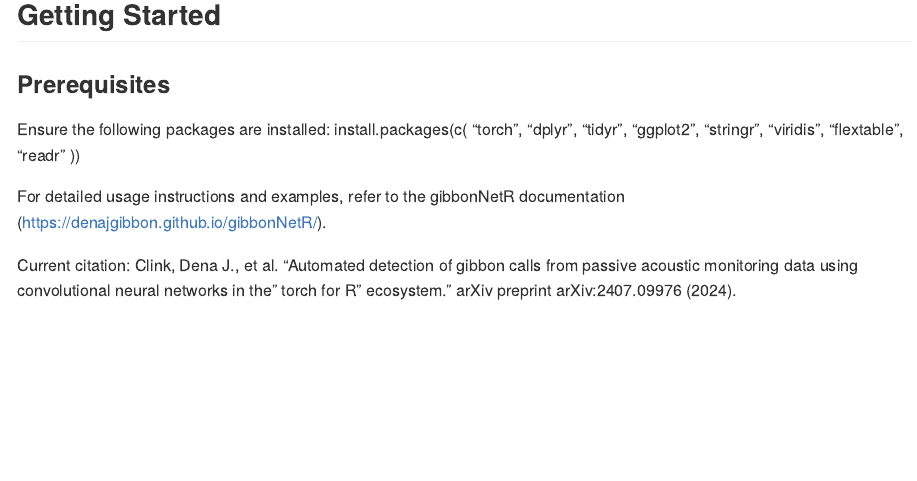
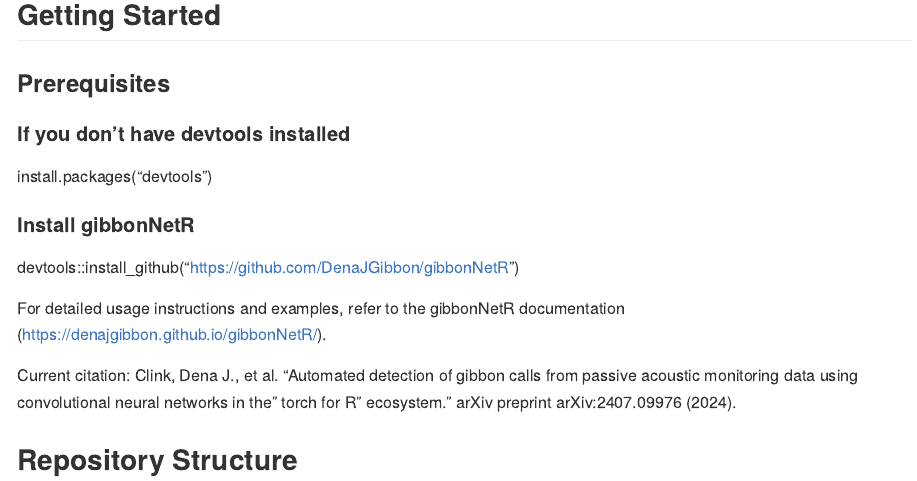
Before and after one commit to DenaJGibbon/torch-for-R-gibbons, an R Markdown document (README.Rmd): the page in a window 1100 px wide, from 1150 px down before the commit and from 220 px down after it, so that both start at the same text. Rendered offline with R 4.5, knitr and Pandoc, with nearby package versions.

Commit message:
Update README

```diff
--- a/README.Rmd
+++ b/README.Rmd
@@ -18,6 +18,21 @@ knitr::opts_chunk$set(
 
 
 This repository provides a comprehensive pipeline for training, evaluating, and deploying convolutional neural networks (CNNs) for gibbon call detection using the `torch` and `gibbonNetR` packages in R. It includes data preprocessing, model training, evaluation, and deployment across a range of configurations and test conditions.
+
+## Getting Started
+
+### Prerequisites
+#### If you don't have devtools installed
+install.packages("devtools")
+
+#### Install gibbonNetR
+devtools::install_github("https://github.com/DenaJGibbon/gibbonNetR")
+
+For detailed usage instructions and examples, refer to the gibbonNetR documentation (https://denajgibbon.github.io/gibbonNetR/).
+
+Current citation:
+Clink, Dena J., et al. "Automated detection of gibbon calls from passive acoustic monitoring data using convolutional neural networks in the" torch for R" ecosystem." arXiv preprint arXiv:2407.09976 (2024).
+
 
 ## Repository Structure
 
@@ -58,20 +73,3 @@ This repository provides a comprehensive pipeline for training, evaluating, and
 
 - **Part 7. Call Density Plots.R**
   Generates visualizations of call densities across space.
-
-
-## Getting Started
-
-### Prerequisites
-
-Ensure the following packages are installed:
-install.packages(c(
-  "torch", "dplyr", "tidyr", "ggplot2", "stringr",
-  "viridis", "flextable", "readr"
-))
-
-
-For detailed usage instructions and examples, refer to the gibbonNetR documentation (https://denajgibbon.github.io/gibbonNetR/).
-
-Current citation:
-Clink, Dena J., et al. "Automated detection of gibbon calls from passive acoustic monitoring data using convolutional neural networks in the" torch for R" ecosystem." arXiv preprint arXiv:2407.09976 (2024).
```
Also changed, not shown: README.md.
